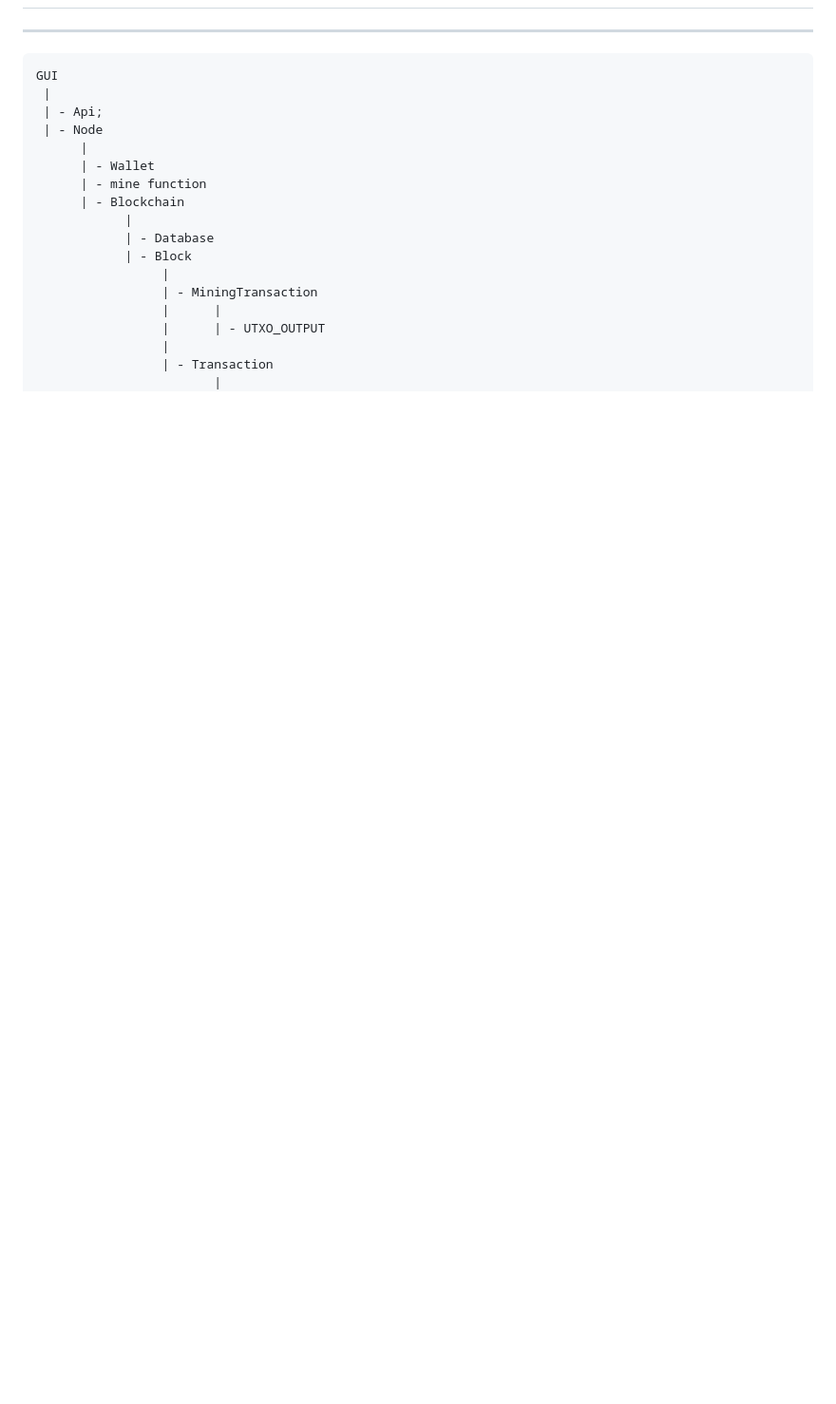
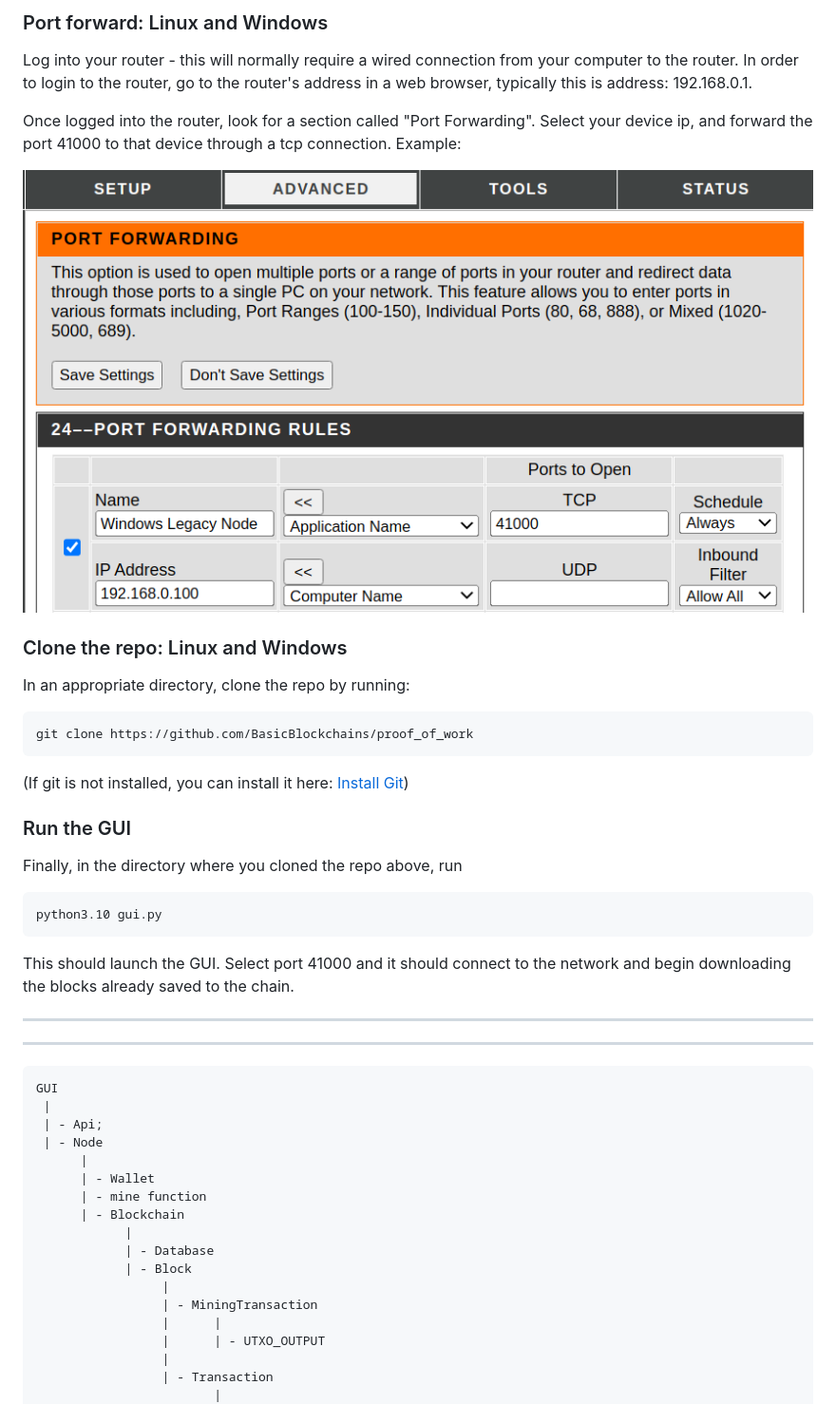
Before and after one commit to BasicBlockchains/proof_of_work, a Markdown page: README.md, the part around the change printed below. Shown: that part at 95% size. Drawn GitHub-style; pictures changed too: static/images/portforward.png (added); blank space fills up the shorter version.

Commit message:
Updated readme - now with installation instructions.

```diff
--- a/README.md
+++ b/README.md
@@ -2,3 +50,34 @@
+### Port forward: Linux and Windows
+
+Log into your router - this will normally require a wired connection from your computer to the router. In order to login
+to the router, go to the router's address in a web browser, typically this is address: 192.168.0.1.
+
+Once logged into the router, look for a section called "Port Forwarding". Select your device ip, and forward the port
+41000 to that device through a tcp connection. Example:
+
+![port forward example](./static/images/portforward.png)
+
+### Clone the repo: Linux and Windows
+
+In an appropriate directory, clone the repo by running:
+
+    git clone https://github.com/BasicBlockchains/proof_of_work
+
+(If git is not installed, you can install it here: [Install Git](https://www.atlassian.com/git/tutorials/install-git))
+
+### Run the GUI
+
+Finally, in the directory where you cloned the repo above, run
+
+    python3.10 gui.py
+
+This should launch the GUI. Select port 41000 and it should connect to the network and begin downloading the blocks
+already saved to the chain.
+
+---
+
+
+
 
 ---
 
```
Also changed, not shown: other parts of README.md (+49 -1 lines).
